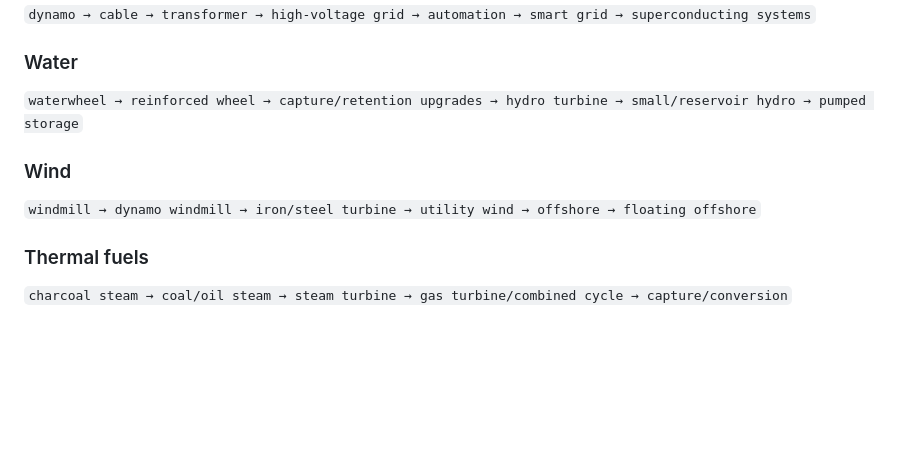
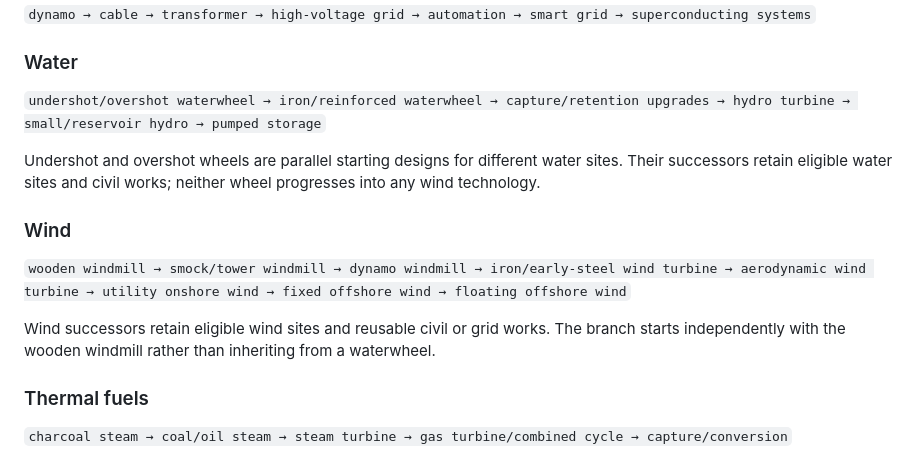
Before and after one commit to triflicacid/energy-game, a Markdown page: plan/research-tree.md, the part around the change. Drawn GitHub-style; blank space fills up the shorter version.

```diff
--- a/plan/research-tree.md
+++ b/plan/research-tree.md
@@ -207,11 +207,15 @@ Sustainable forestry improves management of viable innate sector woodland. Repla
 
 ### Water
 
-`waterwheel → reinforced wheel → capture/retention upgrades → hydro turbine → small/reservoir hydro → pumped storage`
+`undershot/overshot waterwheel → iron/reinforced waterwheel → capture/retention upgrades → hydro turbine → small/reservoir hydro → pumped storage`
+
+Undershot and overshot wheels are parallel starting designs for different water sites. Their successors retain eligible water sites and civil works; neither wheel progresses into any wind technology.
 
 ### Wind
 
-`windmill → dynamo windmill → iron/steel turbine → utility wind → offshore → floating offshore`
+`wooden windmill → smock/tower windmill → dynamo windmill → iron/early-steel wind turbine → aerodynamic wind turbine → utility onshore wind → fixed offshore wind → floating offshore wind`
+
+Wind successors retain eligible wind sites and reusable civil or grid works. The branch starts independently with the wooden windmill rather than inheriting from a waterwheel.
 
 ### Thermal fuels
 
```
Also changed, not shown: plan/power-plants.md (+43 -9 lines).
